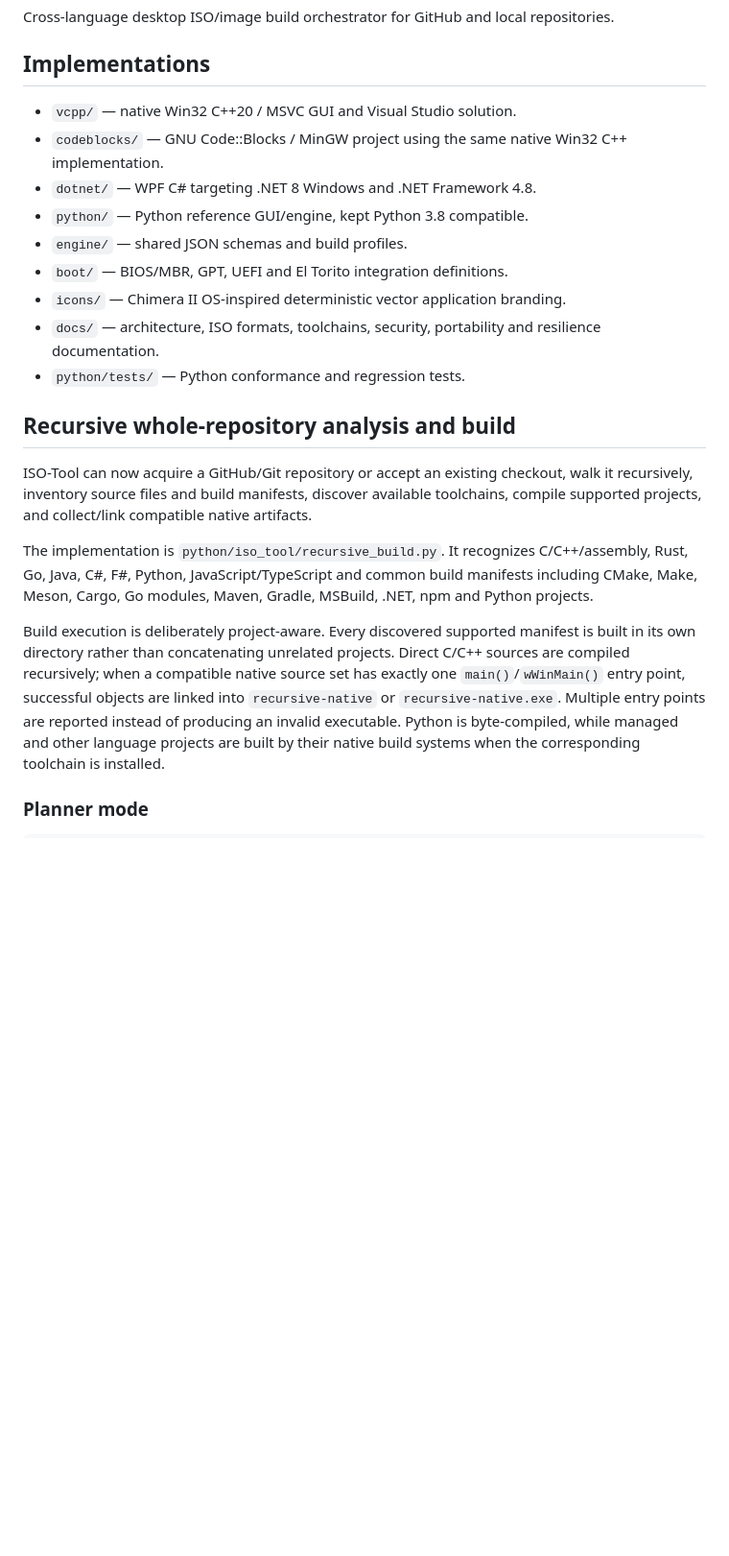
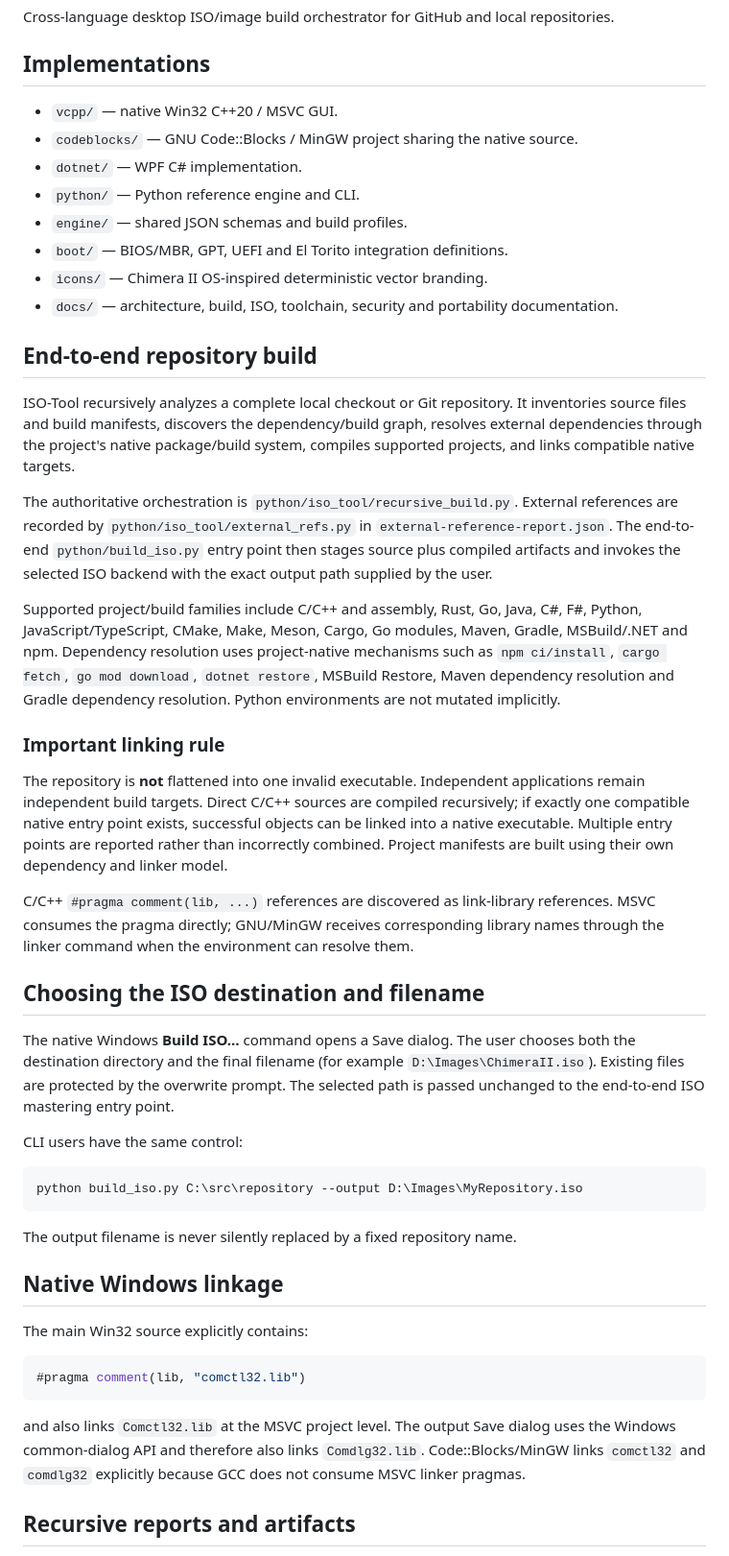
Before and after one commit to amerhwitat/nlp, a Markdown page: ISO-Tool/README.md, the part around one of its changes. Shown at 96% size. GitHub-like rendering; blank space fills up the shorter version.

Commit message:
ISO-Tool: document user-selected ISO output and external dependency linking

````diff
--- a/ISO-Tool/README.md
+++ b/ISO-Tool/README.md
@@ -4,22 +4,50 @@ Cross-language desktop ISO/image build orchestrator for GitHub and local reposit
 
 ## Implementations
 
-- `vcpp/` — native Win32 C++20 / MSVC GUI and Visual Studio solution.
-- `codeblocks/` — GNU Code::Blocks / MinGW project using the same native Win32 C++ implementation.
-- `dotnet/` — WPF C# targeting .NET 8 Windows and .NET Framework 4.8.
-- `python/` — Python reference GUI/engine, kept Python 3.8 compatible.
+- `vcpp/` — native Win32 C++20 / MSVC GUI.
+- `codeblocks/` — GNU Code::Blocks / MinGW project sharing the native source.
+- `dotnet/` — WPF C# implementation.
+- `python/` — Python reference engine and CLI.
 - `engine/` — shared JSON schemas and build profiles.
 - `boot/` — BIOS/MBR, GPT, UEFI and El Torito integration definitions.
-- `icons/` — Chimera II OS-inspired deterministic vector application branding.
-- `docs/` — architecture, ISO formats, toolchains, security, portability and resilience documentation.
-- `python/tests/` — Python conformance and regression tests.
+- `icons/` — Chimera II OS-inspired deterministic vector branding.
+- `docs/` — architecture, build, ISO, toolchain, security and portability documentation.
 
-## Recursive whole-repository analysis and build
+## End-to-end repository build
 
-ISO-Tool can now acquire a GitHub/Git repository or accept an existing checkout, walk it recursively, inventory source files and build manifests, discover available toolchains, compile supported projects, and collect/link compatible native artifacts.
+ISO-Tool recursively analyzes a complete local checkout or Git repository. It inventories source files and build manifests, discovers the dependency/build graph, resolves external dependencies through the project's native package/build system, compiles supported projects, and links compatible native targets.
 
-The implementation is `python/iso_tool/recursive_build.py`. It recognizes C/C++/assembly, Rust, Go, Java, C#, F#, Python, JavaScript/TypeScript and common build manifests including CMake, Make, Meson, Cargo, Go modules, Maven, Gradle, MSBuild, .NET, npm and Python projects.
+The authoritative orchestration is `python/iso_tool/recursive_build.py`. External references are recorded by `python/iso_tool/external_refs.py` in `external-reference-report.json`. The end-to-end `python/build_iso.py` entry point then stages source plus compiled artifacts and invokes the selected ISO backend with the exact output path supplied by the user.
 
-Build execution is deliberately project-aware. Every discovered supported manifest is built in its own directory rather than concatenating unrelated projects. Direct C/C++ sources are compiled recursively; when a compatible native source set has exactly one `main()`/`wWinMain()` entry point, successful objects are linked into `recursive-native` or `recursive-native.exe`. Multiple entry points are reported instead of producing an invalid executable. Python is byte-compiled, while managed and other language projects are built by their native build systems when the corresponding toolchain is installed.
+Supported project/build families include C/C++ and assembly, Rust, Go, Java, C#, F#, Python, JavaScript/TypeScript, CMake, Make, Meson, Cargo, Go modules, Maven, Gradle, MSBuild/.NET and npm. Dependency resolution uses project-native mechanisms such as `npm ci/install`, `cargo fetch`, `go mod download`, `dotnet restore`, MSBuild Restore, Maven dependency resolution and Gradle dependency resolution. Python environments are not mutated implicitly.
 
-### Planner mode
+### Important linking rule
+
+The repository is **not** flattened into one invalid executable. Independent applications remain independent build targets. Direct C/C++ sources are compiled recursively; if exactly one compatible native entry point exists, successful objects can be linked into a native executable. Multiple entry points are reported rather than incorrectly combined. Project manifests are built using their own dependency and linker model.
+
+C/C++ `#pragma comment(lib, ...)` references are discovered as link-library references. MSVC consumes the pragma directly; GNU/MinGW receives corresponding library names through the linker command when the environment can resolve them.
+
+## Choosing the ISO destination and filename
+
+The native Windows **Build ISO…** command opens a Save dialog. The user chooses both the destination directory and the final filename (for example `D:\Images\ChimeraII.iso`). Existing files are protected by the overwrite prompt. The selected path is passed unchanged to the end-to-end ISO mastering entry point.
+
+CLI users have the same control:
+
+```text
+python build_iso.py C:\src\repository --output D:\Images\MyRepository.iso
+```
+
+The output filename is never silently replaced by a fixed repository name.
+
+## Native Windows linkage
+
+The main Win32 source explicitly contains:
+
+```cpp
+#pragma comment(lib, "comctl32.lib")
+```
+
+and also links `Comctl32.lib` at the MSVC project level. The output Save dialog uses the Windows common-dialog API and therefore also links `Comdlg32.lib`. Code::Blocks/MinGW links `comctl32` and `comdlg32` explicitly because GCC does not consume MSVC linker pragmas.
+
+## Recursive reports and artifacts
+
````
Also changed, not shown: other parts of ISO-Tool/README.md (+24 -75 lines).
